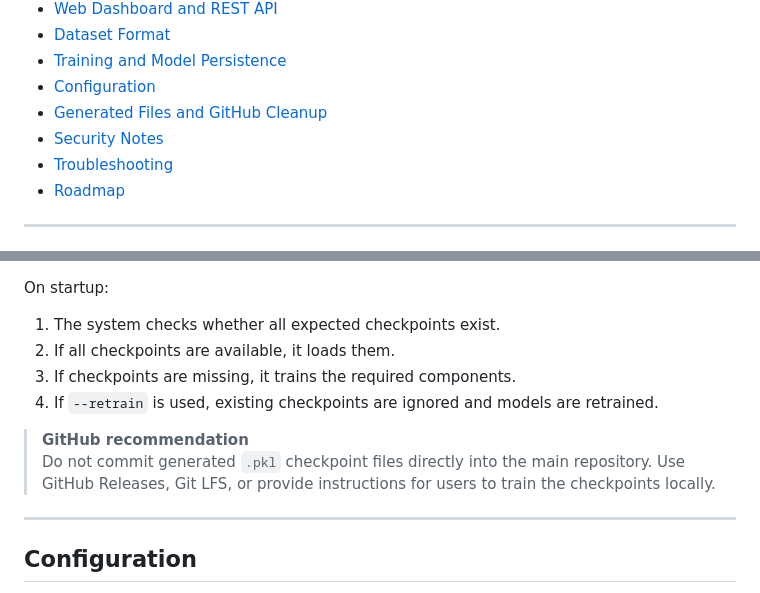
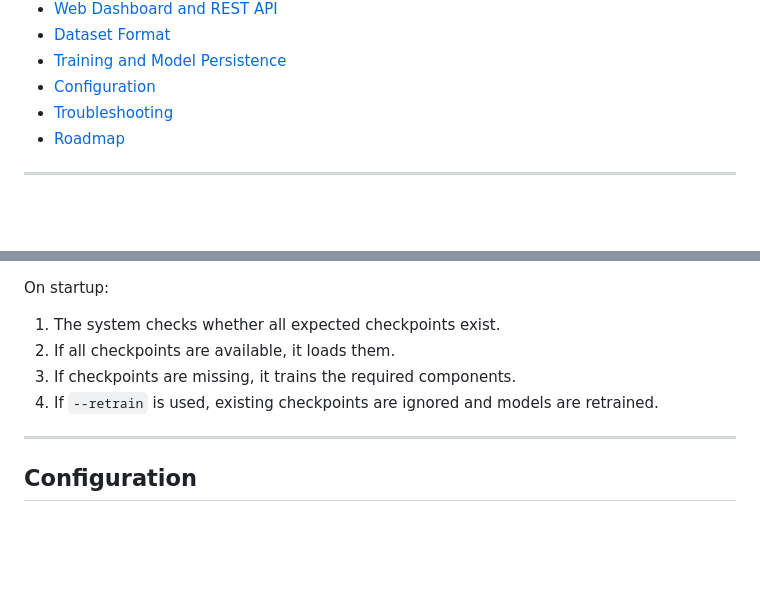
Before and after one commit to TolunayNehir/Hybrid-Intrusion-Detection-System, a Markdown page: README.md, 2 parts joined by grey strips. GitHub-like rendering; blank space fills up the shorter version.

```diff
--- a/README.md
+++ b/README.md
@@ -19,8 +19,6 @@ The project implements a multi-agent IDS pipeline inspired by an academic genera
 - [Dataset Format](#dataset-format)
 - [Training and Model Persistence](#training-and-model-persistence)
 - [Configuration](#configuration)
-- [Generated Files and GitHub Cleanup](#generated-files-and-github-cleanup)
-- [Security Notes](#security-notes)
 - [Troubleshooting](#troubleshooting)
 - [Roadmap](#roadmap)
 
@@ -601,9 +599,6 @@ On startup:
 3. If checkpoints are missing, it trains the required components.
 4. If `--retrain` is used, existing checkpoints are ignored and models are retrained.
 
-> **GitHub recommendation**
-> Do not commit generated `.pkl` checkpoint files directly into the main repository. Use GitHub Releases, Git LFS, or provide instructions for users to train the checkpoints locally.
-
 ---
 
 ## Configuration
```
Also changed, not shown: other parts of README.md (+0 -66 lines).
